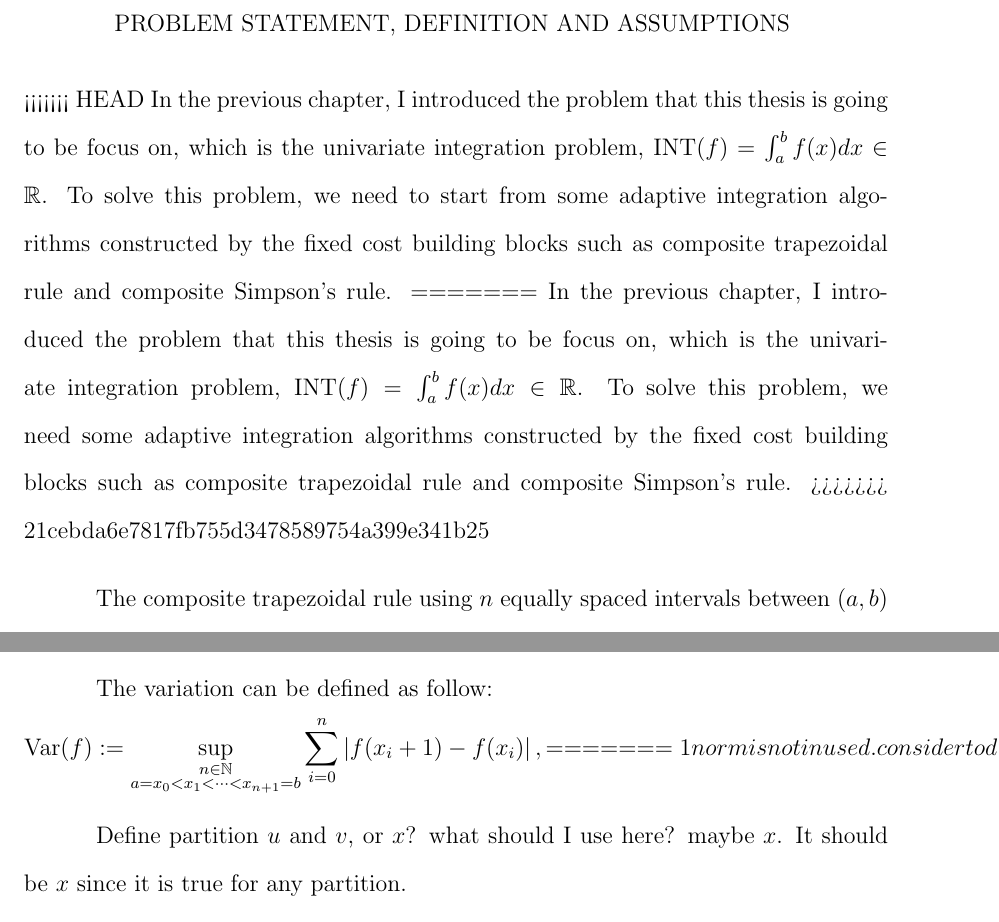
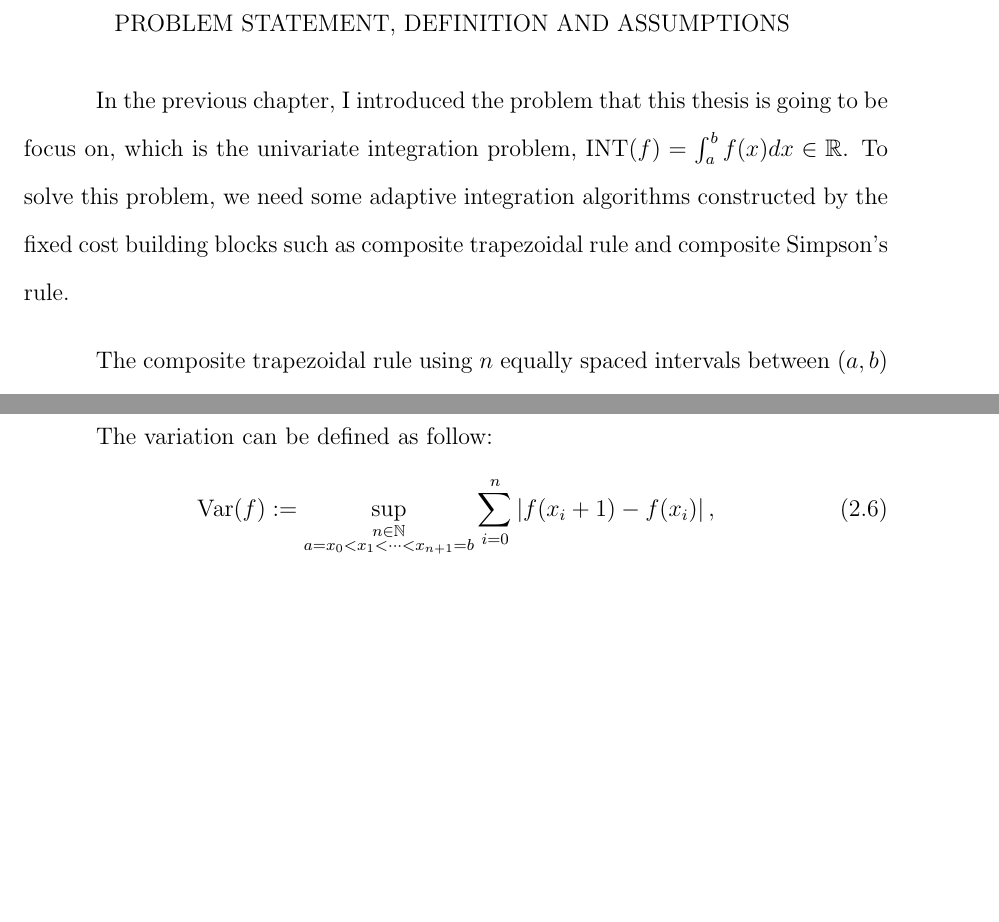
Before and after one commit to harryzyz/Yizhi-Thesis, a LaTeX thesis (YizhiZhangThesis/YZThesis.tex): two parts of pages 11 and 12 of 36, joined at a grey line, cut so that both start at the same text, the shorter picture padded with empty space. Compiled offline with LaTeX, dvips and Ghostscript; a LaTeX package or settings file that is missing is left out.

Commit message:
fixed compiling problem due to version conflict

```diff
--- a/YizhiZhangThesis/YZThesis.tex
+++ b/YizhiZhangThesis/YZThesis.tex
@@ -130,11 +130,9 @@ introduce
 
 
 \Chapter{Problem Statement, Definition and Assumptions}
-<<<<<<< HEAD
-In the previous chapter, I introduced the problem that this thesis is going to be focus on, which is the univariate integration problem, $\text{INT}(f)=\int_{a}^{b}f(x)dx\in\reals$. To solve this problem, we need to start from some adaptive integration algorithms constructed by the fixed cost building blocks such as composite trapezoidal rule and composite Simpson's rule.
-=======
+
+
 In the previous chapter, I introduced the problem that this thesis is going to be focus on, which is the univariate integration problem, $\text{INT}(f)=\int_{a}^{b}f(x)dx\in\reals$. To solve this problem, we need some adaptive integration algorithms constructed by the fixed cost building blocks such as composite trapezoidal rule and composite Simpson's rule.
->>>>>>> 21cebda6e7817fb755d3478589754a399e341b25
 
 The composite trapezoidal rule using $n$ equally spaced intervals between $(a,b)$ can be defined as:
 \begin{equation}\label{traprule}
@@ -166,10 +164,7 @@ For trapezoidal rule, $h_{t}(n)=(b-a)^2/8n^2, p=1$(ref). For Simpson's rule, $h_
 The variation can be defined as follow:
 \begin{equation}\label{defvar}
   \Var(f) := \sup_{\substack{n \in \naturals\\ a = x_0 < x_1 < \cdots < x_{n+1} =b}} \sum_{i=0}^{n} \abs{f(x_i+1)-f(x_{i})},
-=======
-1 norm is not in used. consider to delete after translation completed for chapter 3.
-
-Define partition $u$ and $v$, or $x$? what should I use here? maybe $x$. It should be $x$ since it is true for any partition.
+\end{equation}
 
 For trapezoidale rule, we use $\widehat{V}_{1}(f',\{v_j\}_{j=0}^{n}$ to approximate $\Var(f')$, where %)=\norm[1]{f'-f(b)+f(a)}
 \begin{align}\label{1direst}
```
Also changed, not shown: YizhiZhangThesis/YZThesis.tex (3 more changed lines), 7 other files.
